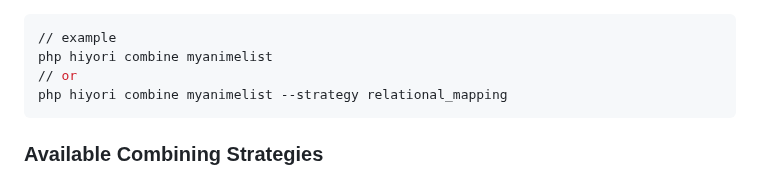
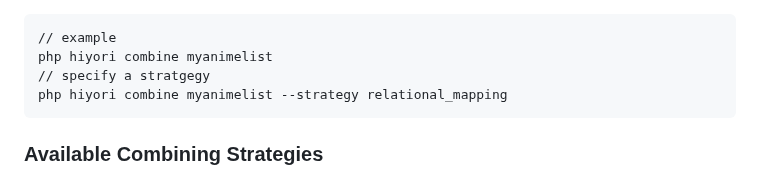
Before and after one commit to Hiyori-API/hiyori-cli, a Markdown page: readme.md, the part around the change. Rendered like a GitHub page.

````diff
--- a/readme.md
+++ b/readme.md
@@ -68,7 +68,7 @@ php hiyori combine {base} --strategy {strategy}
 ```console
 // example
 php hiyori combine myanimelist
-// or
+// specify a stratgegy
 php hiyori combine myanimelist --strategy relational_mapping
 ```
 
````
